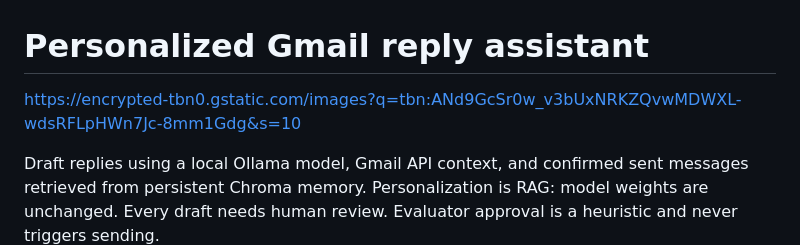
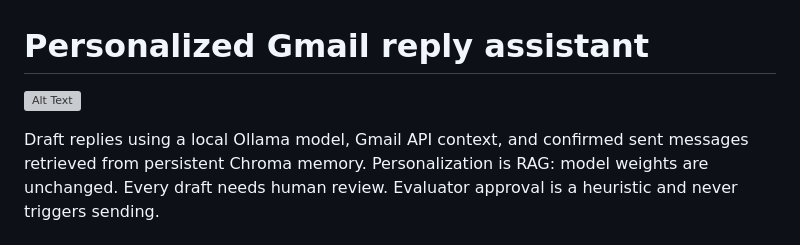
Before and after one commit to sysoutprntlne/Website-automatic-parser, a Markdown page: README.md, the part around the change. GitHub-like rendering; grey boxes are pictures that could not be loaded.

Commit message:
Enhance README with image and functionality details
Added an image to the README and clarified the functionality of the assistant.

```diff
--- a/README.md
+++ b/README.md
@@ -1,6 +1,7 @@
 # Personalized Gmail reply assistant
 
-https://encrypted-tbn0.gstatic.com/images?q=tbn:ANd9GcSr0w_v3bUxNRKZQvwMDWXL-wdsRFLpHWn7Jc-8mm1Gdg&s=10
+![Alt Text](https://encrypted-tbn0.gstatic.com/images?q=tbn:ANd9GcSr0w_v3bUxNRKZQvwMDWXL-wdsRFLpHWn7Jc-8mm1Gdg&s=10)
+
 
 Draft replies using a local Ollama model, Gmail API context, and confirmed sent
 messages retrieved from persistent Chroma memory. Personalization is RAG: model
```
